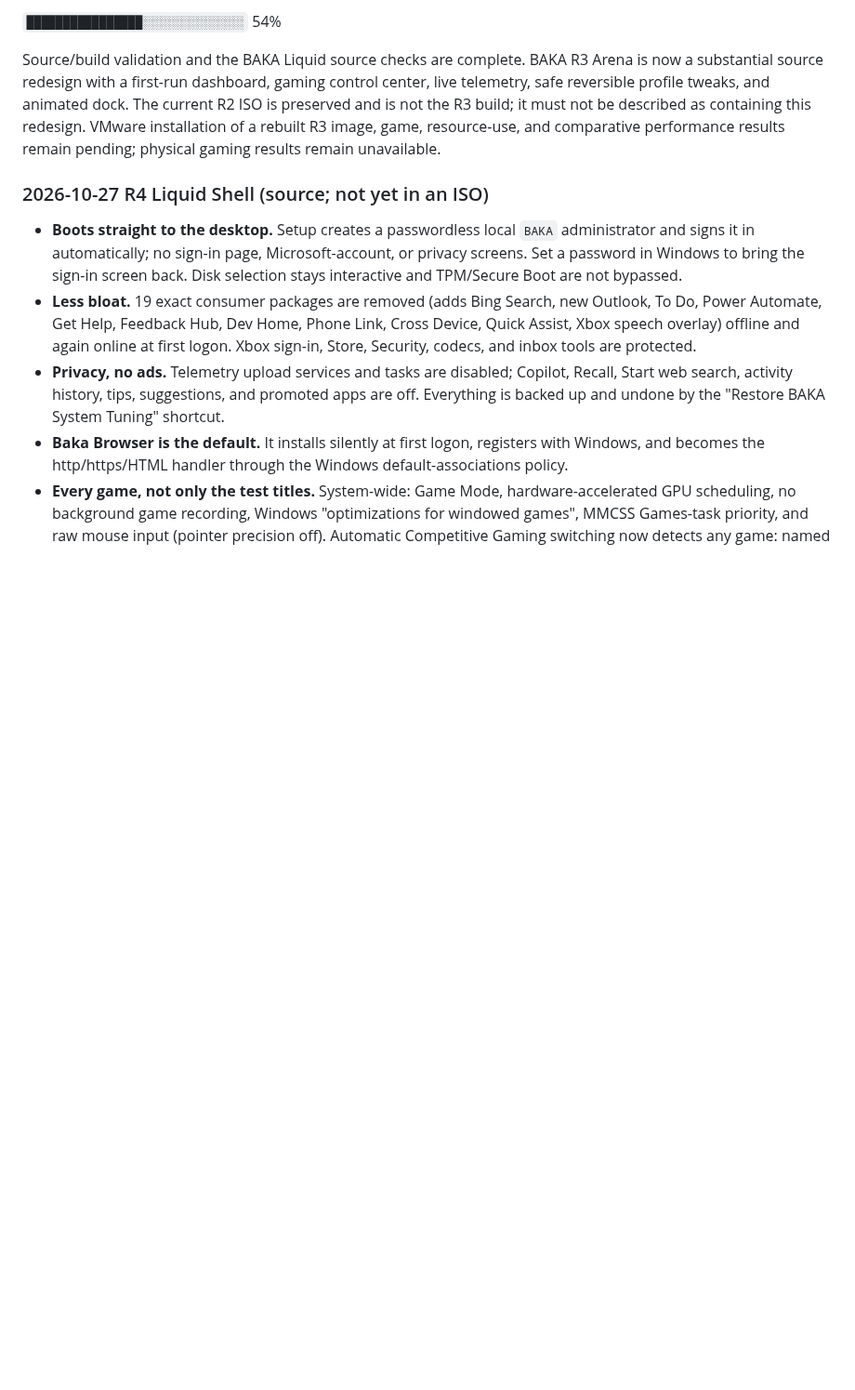
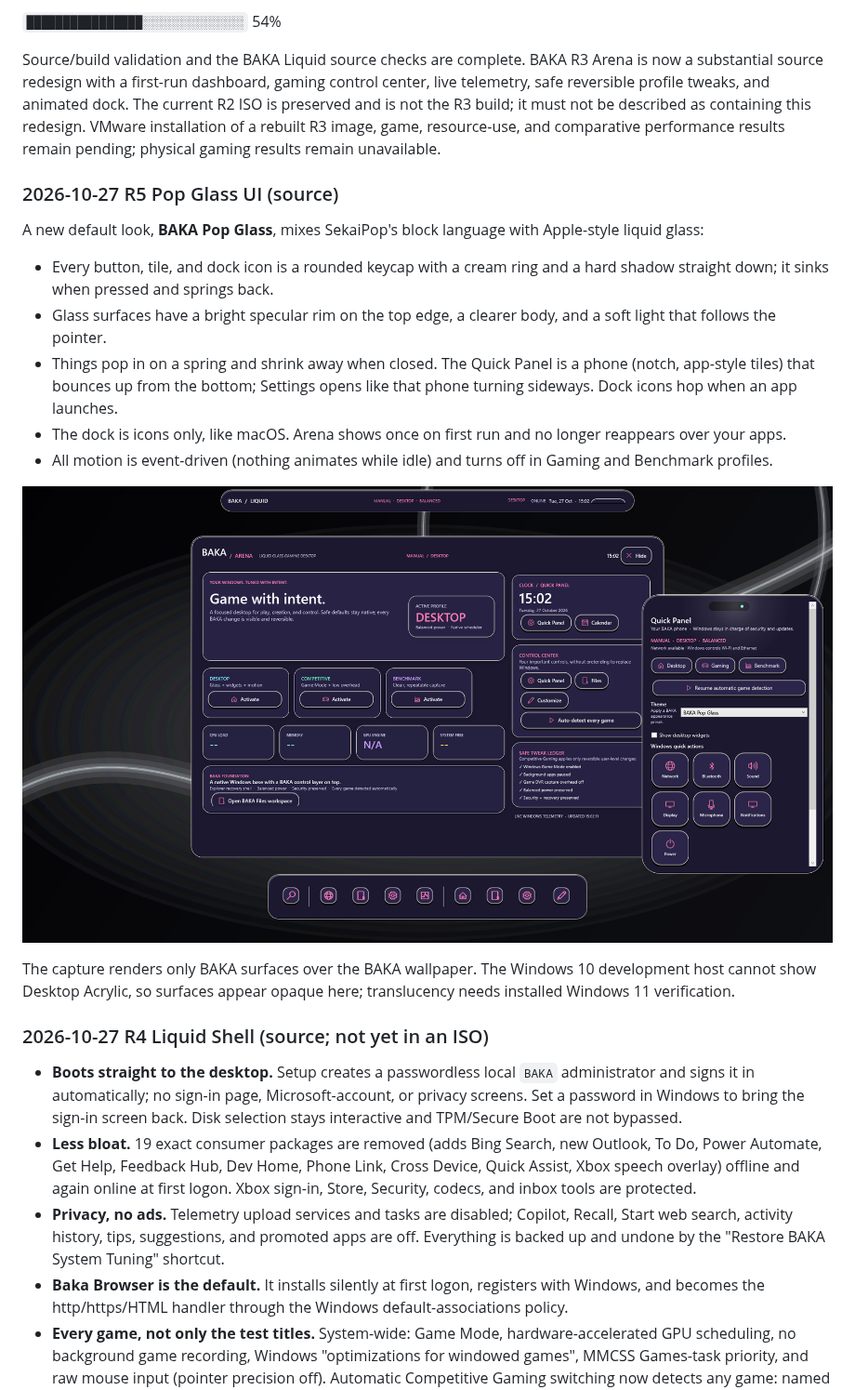
Before and after one commit to OldcarryG/Baka-windows, a Markdown page: README.md, the part around the change. Shown at 93% size. GitHub-like rendering; pictures changed too: docs/evidence/screenshots/20261027-baka-popglass-design-capture.png (added); blank space fills up the shorter version.

```diff
--- a/README.md
+++ b/README.md
@@ -11,6 +11,20 @@ PowerShell-driven Windows 11 Pro x64 deployment project with Explorer as the she
 `████████████████░░░░░░░░░░░░░░` 54%
 
 Source/build validation and the BAKA Liquid source checks are complete. BAKA R3 Arena is now a substantial source redesign with a first-run dashboard, gaming control center, live telemetry, safe reversible profile tweaks, and animated dock. The current R2 ISO is preserved and is not the R3 build; it must not be described as containing this redesign. VMware installation of a rebuilt R3 image, game, resource-use, and comparative performance results remain pending; physical gaming results remain unavailable.
+
+### 2026-10-27 R5 Pop Glass UI (source)
+
+A new default look, **BAKA Pop Glass**, mixes SekaiPop's block language with Apple-style liquid glass:
+
+- Every button, tile, and dock icon is a rounded keycap with a cream ring and a hard shadow straight down; it sinks when pressed and springs back.
+- Glass surfaces have a bright specular rim on the top edge, a clearer body, and a soft light that follows the pointer.
+- Things pop in on a spring and shrink away when closed. The Quick Panel is a phone (notch, app-style tiles) that bounces up from the bottom; Settings opens like that phone turning sideways. Dock icons hop when an app launches.
+- The dock is icons only, like macOS. Arena shows once on first run and no longer reappears over your apps.
+- All motion is event-driven (nothing animates while idle) and turns off in Gaming and Benchmark profiles.
+
+![BAKA Pop Glass design capture (development host opaque fallback; real Acrylic glass appears on Windows 11).](docs/evidence/screenshots/20261027-baka-popglass-design-capture.png)
+
+The capture renders only BAKA surfaces over the BAKA wallpaper. The Windows 10 development host cannot show Desktop Acrylic, so surfaces appear opaque here; translucency needs installed Windows 11 verification.
 
 ### 2026-10-27 R4 Liquid Shell (source; not yet in an ISO)
 
```
Also changed, not shown: docs/BAKA_LIQUID_DESIGN.md (+12 -0 lines), 5 other files.
